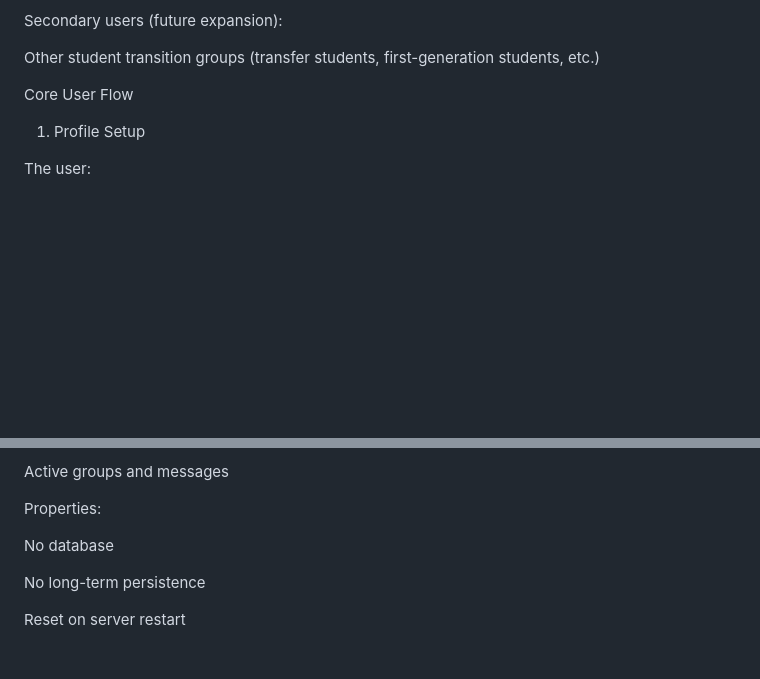
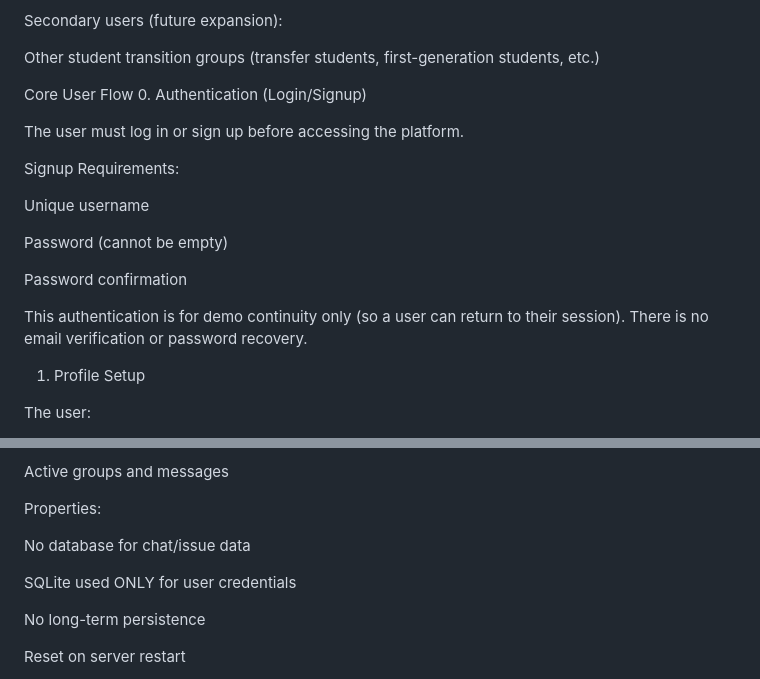
Before and after one commit to Rudheer127/Sun-Devil-Circle, a Markdown page: Design.md, 2 parts joined by grey strips. Rendered like a GitHub page; blank space fills up the shorter version.

Commit message:
Update docs with authentication requirements

```diff
--- a/Design.md
+++ b/Design.md
@@ -26,6 +26,20 @@ Secondary users (future expansion):
 Other student transition groups (transfer students, first-generation students, etc.)
 
 Core User Flow
+0. Authentication (Login/Signup)
+
+The user must log in or sign up before accessing the platform.
+
+Signup Requirements:
+
+Unique username
+
+Password (cannot be empty)
+
+Password confirmation
+
+This authentication is for demo continuity only (so a user can return to their session). There is no email verification or password recovery.
+
 1. Profile Setup
 
 The user:
@@ -159,7 +173,9 @@ Active groups and messages
 
 Properties:
 
-No database
+No database for chat/issue data
+
+SQLite used ONLY for user credentials
 
 No long-term persistence
 
```
Also changed, not shown: techstack.md (+5 -2 lines).
